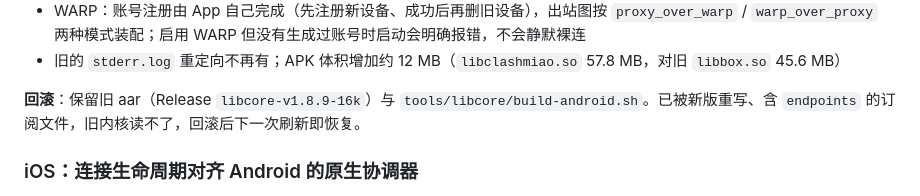
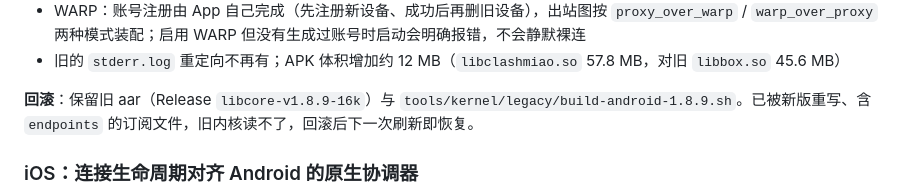
Before and after one commit to luuuuke88/clashmiao, a Markdown page: CHANGELOG.md, the part around the change. Rendered like a GitHub page.

Commit message:
docs(changelog): 回滚指引指向 legacy 脚本新路径
[Unreleased] 里的回滚说明仍指向已移走的 tools/libcore/build-android.sh，
改为 tools/kernel/legacy/build-android-1.8.9.sh；第 129 行的历史条目保持原样。

Co-Authored-By: Claude Opus 5.5 <noreply@anthropic.com>

```diff
--- a/CHANGELOG.md
+++ b/CHANGELOG.md
@@ -27,7 +27,7 @@ Kotlin 与 Dart 的对外契约（Pigeon、EventChannel、`configOptions` 键名
 - WARP：账号注册由 App 自己完成（先注册新设备、成功后再删旧设备），出站图按 `proxy_over_warp` / `warp_over_proxy` 两种模式装配；启用 WARP 但没有生成过账号时启动会明确报错，不会静默裸连
 - 旧的 `stderr.log` 重定向不再有；APK 体积增加约 12 MB（`libclashmiao.so` 57.8 MB，对旧 `libbox.so` 45.6 MB）
 
-**回滚**：保留旧 aar（Release `libcore-v1.8.9-16k`）与 `tools/libcore/build-android.sh`。已被新版重写、含 `endpoints` 的订阅文件，旧内核读不了，回滚后下一次刷新即恢复。
+**回滚**：保留旧 aar（Release `libcore-v1.8.9-16k`）与 `tools/kernel/legacy/build-android-1.8.9.sh`。已被新版重写、含 `endpoints` 的订阅文件，旧内核读不了，回滚后下一次刷新即恢复。
 
 ### iOS：连接生命周期对齐 Android 的原生协调器
 
```
